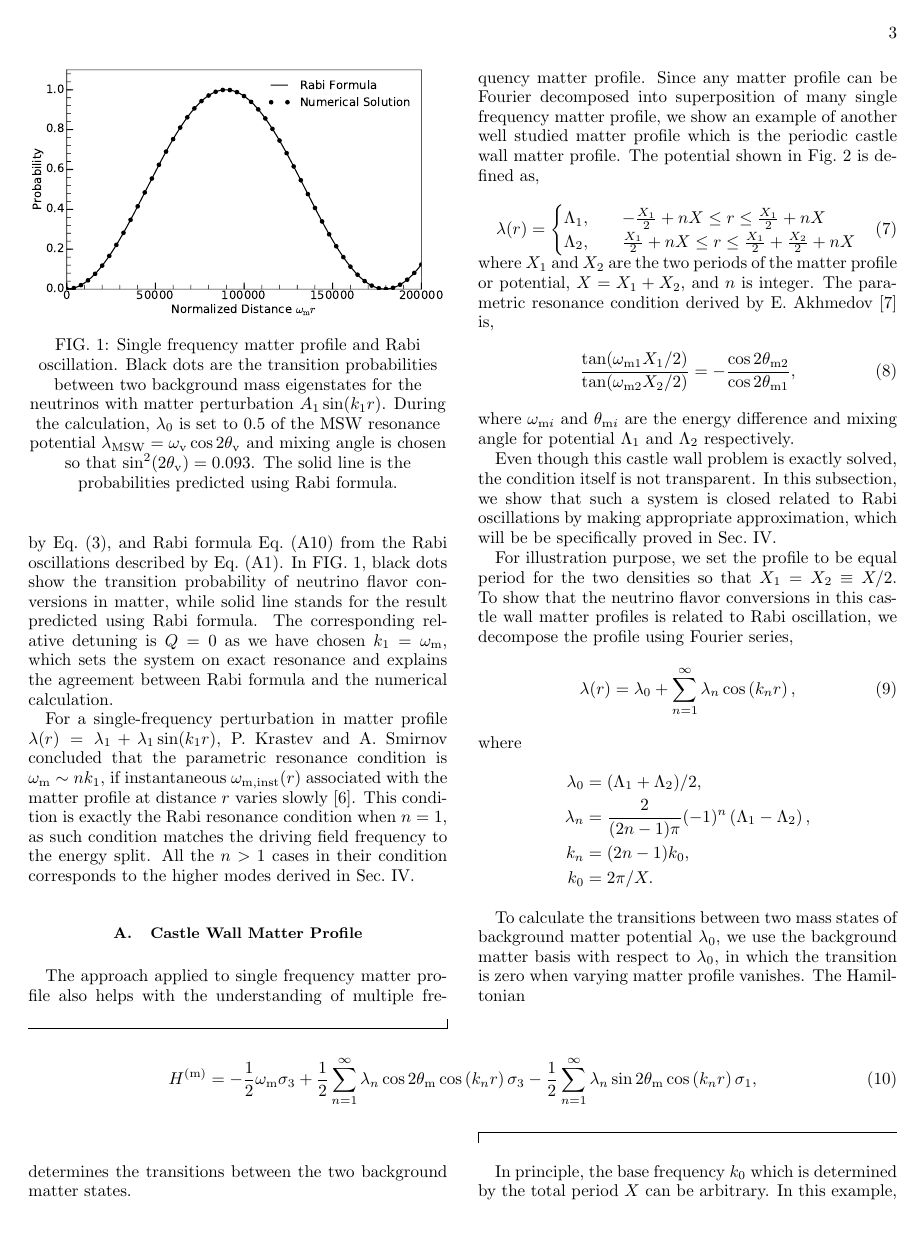
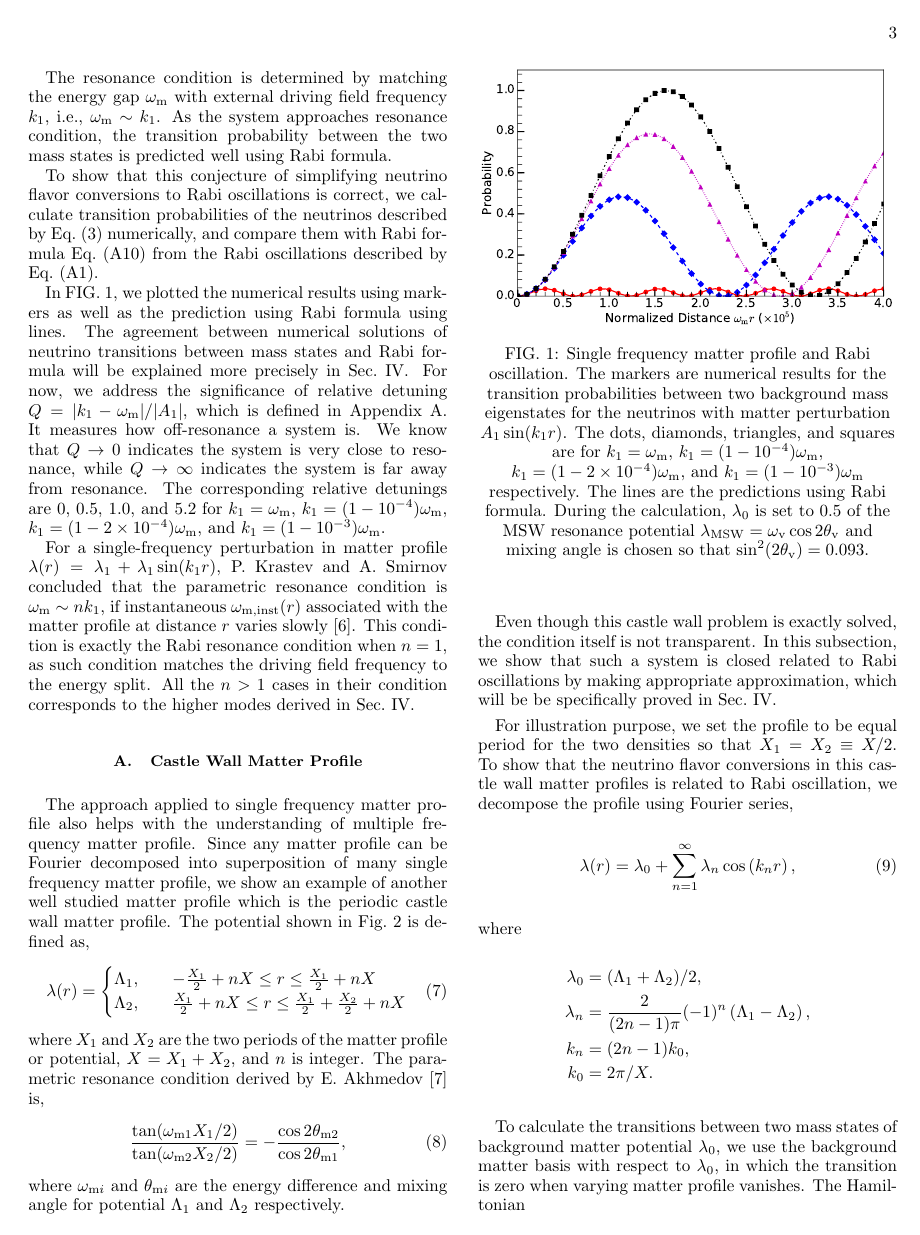
Before and after one commit to emptymalei/rabi-neutrino-oscillations, a LaTeX paper (main.tex): page 3 of 11. Compiled offline with pdfLaTeX.

Commit message:
:smile: single frequency

```diff
--- a/main.tex
+++ b/main.tex
@@ -262,12 +266,15 @@ A_1 = \frac{\lambda_1 \sin 2\theta_{\mathrm m} }{2i}.
 \label{eq-define-a1}
 \end{equation}
 
-The resonance condition is determined by matching the energy gap $\omega_{\mathrm m}$ with external driving field frequency $k_1$, i.e., $\omega_{\mathrm m} \sim k_1$. As the system is approaching resonance condition, the transition probability is predicted well using Rabi formula. As defined in Appendix~\ref{sec:rabi-oscillations}, relative detuning $Q=\lvert k_1 - \omega_{\mathrm m} \rvert /\lvert A_1 \rvert$ measures how off-resonance a system is. $Q\to 0$ indicates the system is very close to resonance, while $Q\to \infty$ indicates the system is far away from resonance.
+The resonance condition is determined by matching the energy gap $\omega_{\mathrm m}$ with external driving field frequency $k_1$, i.e., $\omega_{\mathrm m} \sim k_1$. As the system approaches resonance condition, the transition probability between the two mass states is predicted well using Rabi formula.
 
 % For a graphical representation of such resonances, decompositions of Hamiltonian onto Pauli matrices are denoted as vectors on , c.f.~Appendix~\ref{sec:rabi-oscillations}. The Hamiltonian is decomposed into three different components, i.e., the constant energy gap on z axis $\vec H_z$, the varying perturbation on z axis $\vec H_{z}'$, and the rotating perturbations in xy plane $\vec H_{\pm}$. The frequency of the rotating component $H_{+}$ in the xy can easily match the energy gap $\omega_{\mathrm{m}}$ even with a varying $\vec H_z'$ component in the Hamiltonian vector, as long as the system is close to resonance.
 
-To show that this conjecture of simplifying neutrino flavor conversions to Rabi oscillations is correct, we calculate transition probabilities of the neutrinos described by Eq.~(\ref{eq-hamiltonian-bg-matter-basis-general}), and Rabi formula Eq.~(\ref{rabi-system-transition-probability}) from the Rabi oscillations described by Eq.~(\ref{rabi-oscillation-single-perturbation}).
-In FIG.~\ref{fig-rabiOscillationsNeutrinoCoincidence}, black dots show the transition probability of neutrino flavor conversions in matter, while solid line stands for the result predicted using Rabi formula. The corresponding relative detuning is $Q = 0$ as we have chosen $k_1=\omega_{\mathrm{m}}$, which sets the system on exact resonance and explains the agreement between Rabi formula and the numerical calculation.
+To show that this conjecture of simplifying neutrino flavor conversions to Rabi oscillations is correct, we calculate transition probabilities of the neutrinos described by Eq.~(\ref{eq-hamiltonian-bg-matter-basis-general}) numerically, and compare them with Rabi formula Eq.~(\ref{rabi-system-transition-probability}) from the Rabi oscillations described by Eq.~(\ref{rabi-oscillation-single-perturbation}).
+
+In FIG.~\ref{fig-rabiOscillationsNeutrinoCoincidence}, we plotted the numerical results using markers as well as the prediction using Rabi formula using lines. The agreement between numerical solutions of neutrino transitions between mass states and Rabi formula will be explained more precisely in Sec.~\ref{sec:jacobi}. For now, we address the significance of relative detuning $Q=\lvert k_1 - \omega_{\mathrm m} \rvert /\lvert A_1 \rvert$,  which is defined in Appendix~\ref{sec:rabi-oscillations}. It measures how off-resonance a system is. We know that $Q\to 0$ indicates the system is very close to resonance, while $Q\to \infty$ indicates the system is far away from resonance. The corresponding relative detunings are $0$, $0.5$, $1.0$, and $5.2$ for $k_1=\omega_{\mathrm{m}}$, $k_1=(1-10^{-4})\omega_{\mathrm m}$, $k_1=(1-2\times 10^{-4})\omega_{\mathrm m}$, and $k_1=(1-10^{-3})\omega_{\mathrm m}$.
+
+% 0, 0.516197,1.03239,5.16197
 
 For a single-frequency perturbation in matter profile $\lambda(r) =\lambda_1 +  \lambda_1\sin(k_1 r)$, P. Krastev and A. Smirnov concluded that the parametric resonance condition is $\omega_{\mathrm{m}} \sim n k_1$, if instantaneous $\omega_{\mathrm{m,inst}}(r)$ associated with the matter profile at distance $r$ varies slowly~\cite{Krastev1989}. This condition is exactly the Rabi resonance condition when $n=1$, as such condition matches the driving field frequency to the energy split. All the $n>1$ cases in their condition corresponds to the higher modes derived in Sec.~\ref{sec:jacobi}.
 
@@ -276,10 +283,9 @@ For a single-frequency perturbation in matter profile $\lambda(r) =\lambda_1 +
 
 
 \begin{figure}
-                \centering
                 \includegraphics[width=\columnwidth]{assets/rabiOscillationsNeutrinoCoincidence-single-frequency}
                 %rabiOscillationsNeutrinoCoincidence}
-                \caption{Single frequency matter profile and Rabi oscillation.  Black dots are the transition probabilities between two background mass eigenstates for the neutrinos with matter perturbation $A_1\sin(k_1 r)$. During the calculation, $\lambda_0$ is set to $0.5$ of the MSW resonance potential $\lambda_{\mathrm{MSW}}=\omega_{\mathrm{v}}\cos 2\theta_{\mathrm v}$ and mixing angle is chosen so that $\sin^2(2\theta_{\mathrm v}) = 0.093$. The solid line is the probabilities predicted using Rabi formula.}
+                \caption{Single frequency matter profile and Rabi oscillation. The markers are numerical results for the transition probabilities between two background mass eigenstates for the neutrinos with matter perturbation $A_1\sin(k_1 r)$. The dots, diamonds, triangles, and squares are for $k_1=\omega_{\mathrm m}$, $k_1=(1-10^{-4})\omega_{\mathrm m}$, $k_1=(1-2\times 10^{-4})\omega_{\mathrm m}$, and $k_1=(1-10^{-3})\omega_{\mathrm m}$ respectively. The lines are the predictions using Rabi formula. During the calculation, $\lambda_0$ is set to $0.5$ of the MSW resonance potential $\lambda_{\mathrm{MSW}}=\omega_{\mathrm{v}}\cos 2\theta_{\mathrm v}$ and mixing angle is chosen so that $\sin^2(2\theta_{\mathrm v}) = 0.093$.}
                 \label{fig-rabiOscillationsNeutrinoCoincidence}
 \end{figure}
 
```
Also changed, not shown: assets/rabiOscillationsNeutrinoCoincidence-single-frequency.pdf, main.tex (10 more changed lines).
